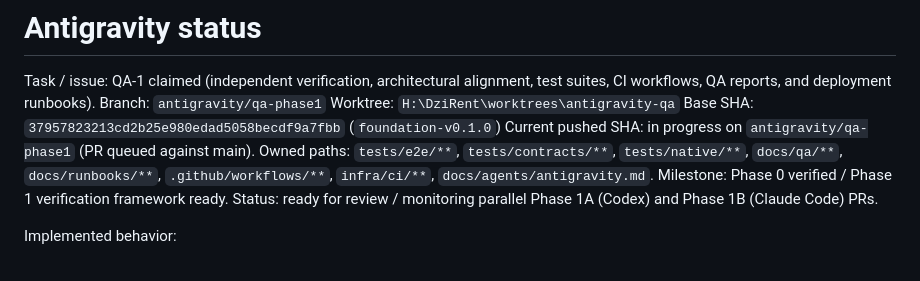
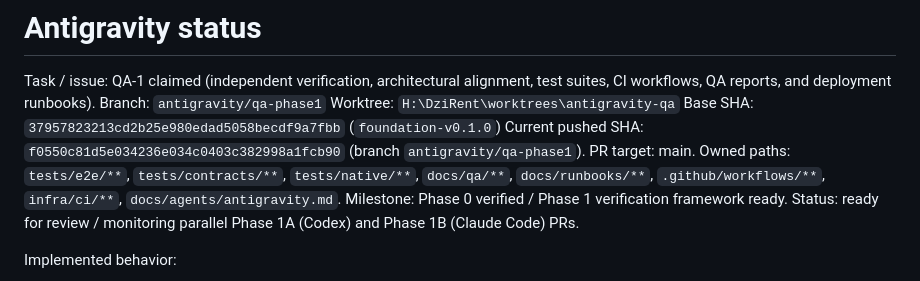
Before and after one commit to Vivek-k24/Dzirent, a Markdown page: docs/agents/antigravity.md, the part around the change. GitHub-like rendering.

Commit message:
docs(agents): record pushed SHA in antigravity status

```diff
--- a/docs/agents/antigravity.md
+++ b/docs/agents/antigravity.md
@@ -4,7 +4,7 @@ Task / issue: QA-1 claimed (independent verification, architectural alignment, t
 Branch: `antigravity/qa-phase1`
 Worktree: `H:\DziRent\worktrees\antigravity-qa`
 Base SHA: `37957823213cd2b25e980edad5058becdf9a7fbb` (`foundation-v0.1.0`)
-Current pushed SHA: in progress on `antigravity/qa-phase1` (PR queued against main).
+Current pushed SHA: `f0550c81d5e034236e034c0403c382998a1fcb90` (branch `antigravity/qa-phase1`). PR target: main.
 Owned paths: `tests/e2e/**`, `tests/contracts/**`, `tests/native/**`, `docs/qa/**`, `docs/runbooks/**`, `.github/workflows/**`, `infra/ci/**`, `docs/agents/antigravity.md`.
 Milestone: Phase 0 verified / Phase 1 verification framework ready.
 Status: ready for review / monitoring parallel Phase 1A (Codex) and Phase 1B (Claude Code) PRs.
```
